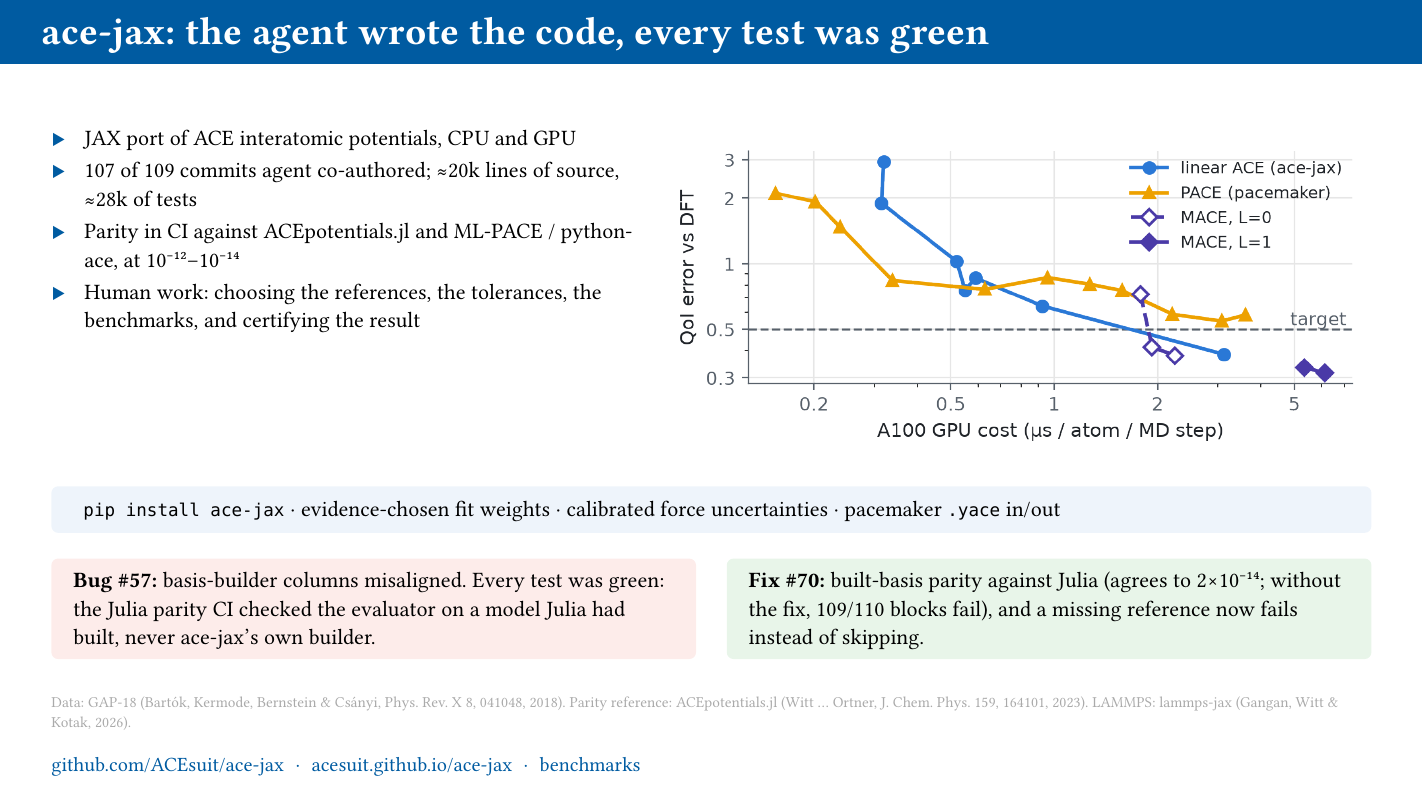
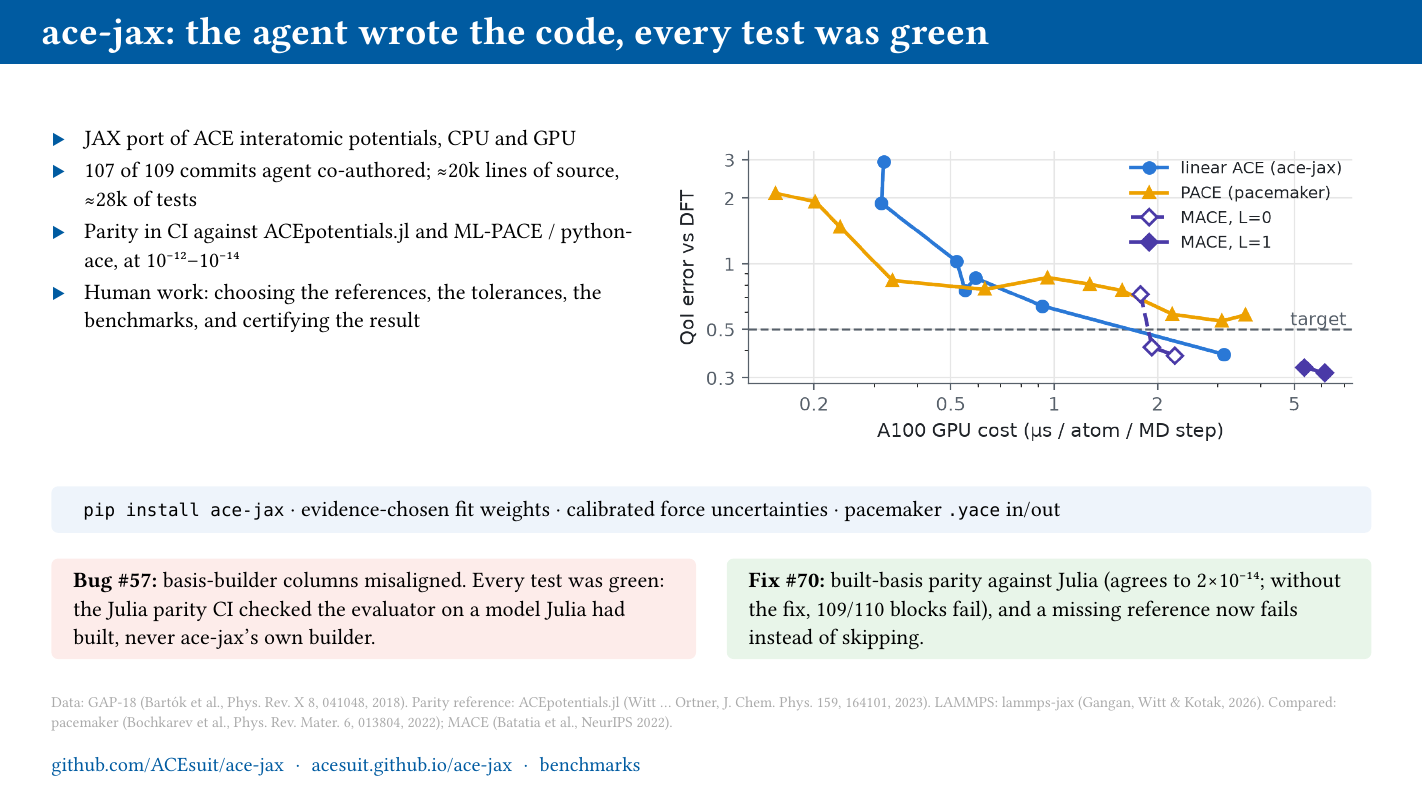
Before and after one commit to jameskermode/agentic-coding-seminar, a Typst document (agentic-coding-seminar-cecam.typ, which reads agentic-coding-seminar-shared.typ): page 4 of 11. Compiled offline with Typst 0.15; a missing font is replaced by an installed copy or a similar font.

Commit message:
Cite pacemaker and MACE on the ace-jax slide and in the README
Co-Authored-By: Claude Opus 5.5 <noreply@anthropic.com>

```diff
--- a/agentic-coding-seminar-shared.typ
+++ b/agentic-coding-seminar-shared.typ
@@ -244,7 +244,7 @@
     ]
   ]
   v(1fr)
-  text(size: 9pt, fill: gray)[Data: GAP-18 (Bartók, Kermode, Bernstein & Csányi, Phys. Rev. X 8, 041048, 2018). Parity reference: ACEpotentials.jl (Witt … Ortner, J. Chem. Phys. 159, 164101, 2023). LAMMPS: lammps-jax (Gangan, Witt & Kotak, 2026).]
+  text(size: 9pt, fill: gray)[Data: GAP-18 (Bartók et al., Phys. Rev. X 8, 041048, 2018). Parity reference: ACEpotentials.jl (Witt … Ortner, J. Chem. Phys. 159, 164101, 2023). LAMMPS: lammps-jax (Gangan, Witt & Kotak, 2026). Compared: pacemaker (Bochkarev et al., Phys. Rev. Mater. 6, 013804, 2022); MACE (Batatia et al., NeurIPS 2022).]
   v(0.2em)
   cecam-links(
     ("github.com/ACEsuit/ace-jax", "https://github.com/ACEsuit/ace-jax"),
```
Also changed, not shown: README.md, agentic-coding-seminar-cecam-handout.pdf.
